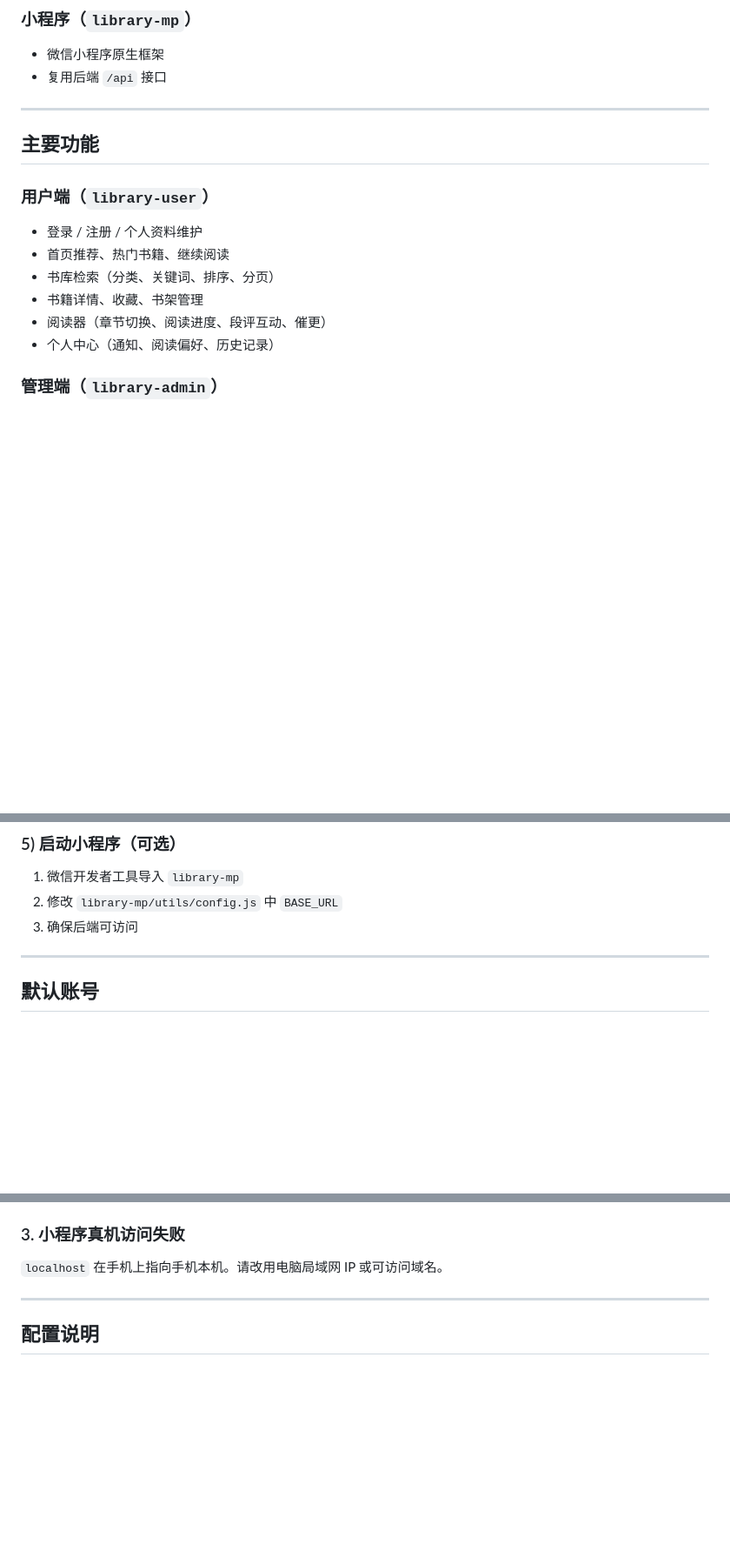
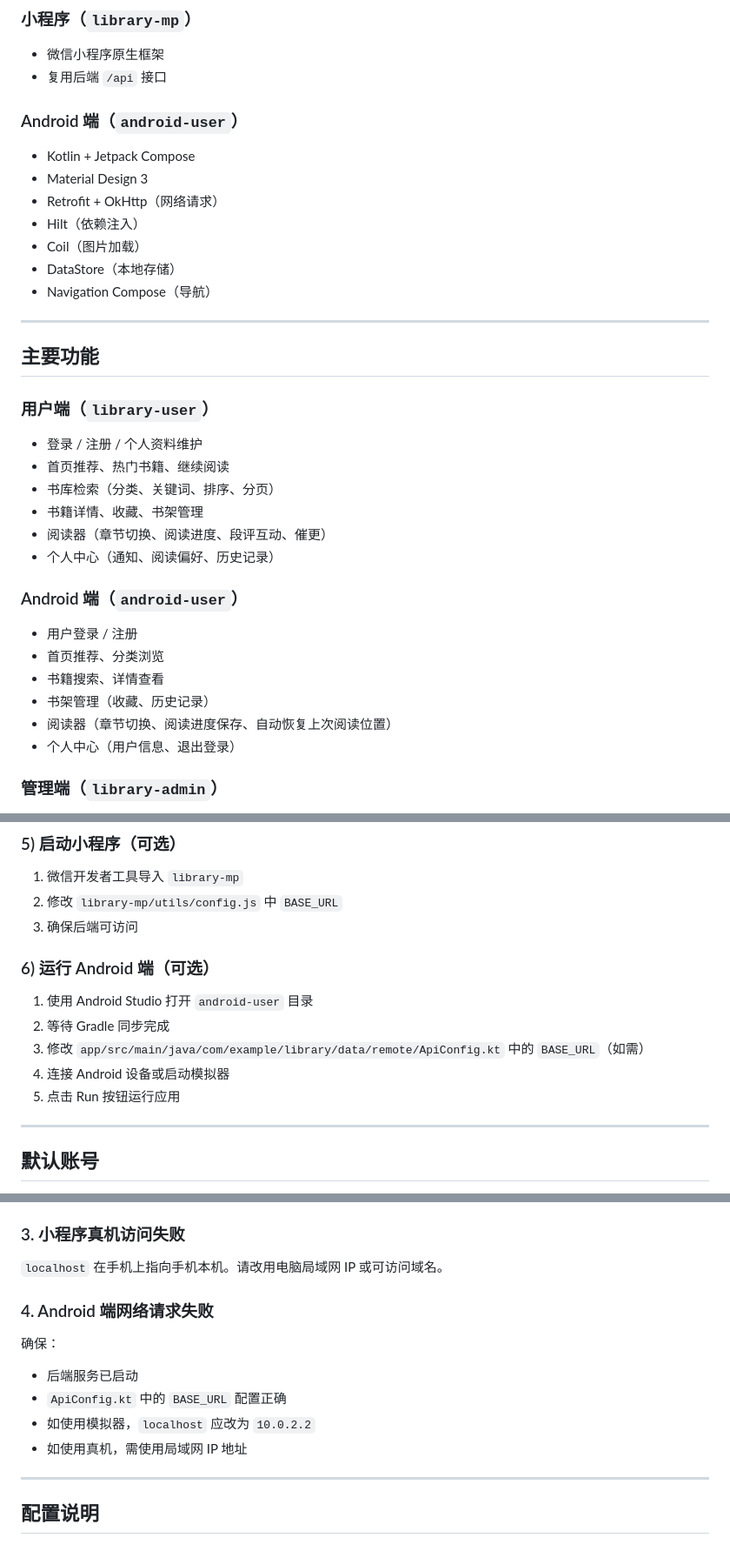
Before and after one commit to air846/eBookstore, a Markdown page: README.md, 3 parts joined by grey strips. Shown at 87% size. Drawn GitHub-style; blank space fills up the shorter version.

Commit message:
docs: update README with Android app information

```diff
--- a/README.md
+++ b/README.md
@@ -32,6 +33,15 @@
 - 微信小程序原生框架
 - 复用后端 `/api` 接口
 
+### Android 端（`android-user`）
+- Kotlin + Jetpack Compose
+- Material Design 3
+- Retrofit + OkHttp（网络请求）
+- Hilt（依赖注入）
+- Coil（图片加载）
+- DataStore（本地存储）
+- Navigation Compose（导航）
+
 ---
 
 ## 主要功能
@@ -43,6 +53,14 @@
 - 书籍详情、收藏、书架管理
 - 阅读器（章节切换、阅读进度、段评互动、催更）
 - 个人中心（通知、阅读偏好、历史记录）
+
+### Android 端（`android-user`）
+- 用户登录 / 注册
+- 首页推荐、分类浏览
+- 书籍搜索、详情查看
+- 书架管理（收藏、历史记录）
+- 阅读器（章节切换、阅读进度保存、自动恢复上次阅读位置）
+- 个人中心（用户信息、退出登录）
 
 ### 管理端（`library-admin`）
 - 管理员登录
@@ -144,6 +165,14 @@ npm run dev
 2. 修改 `library-mp/utils/config.js` 中 `BASE_URL`
 3. 确保后端可访问
 
+### 6) 运行 Android 端（可选）
+
+1. 使用 Android Studio 打开 `android-user` 目录
+2. 等待 Gradle 同步完成
+3. 修改 `app/src/main/java/com/example/library/data/remote/ApiConfig.kt` 中的 `BASE_URL`（如需）
+4. 连接 Android 设备或启动模拟器
+5. 点击 Run 按钮运行应用
+
 ---
 
 ## 默认账号
@@ -203,6 +240,14 @@ mvn clean package
 
 `localhost` 在手机上指向手机本机。请改用电脑局域网 IP 或可访问域名。
 
+### 4. Android 端网络请求失败
+
+确保：
+- 后端服务已启动
+- `ApiConfig.kt` 中的 `BASE_URL` 配置正确
+- 如使用模拟器，`localhost` 应改为 `10.0.2.2`
+- 如使用真机，需使用局域网 IP 地址
+
 ---
 
 ## 配置说明
```
Also changed, not shown: other parts of README.md (+14 -0 lines).
